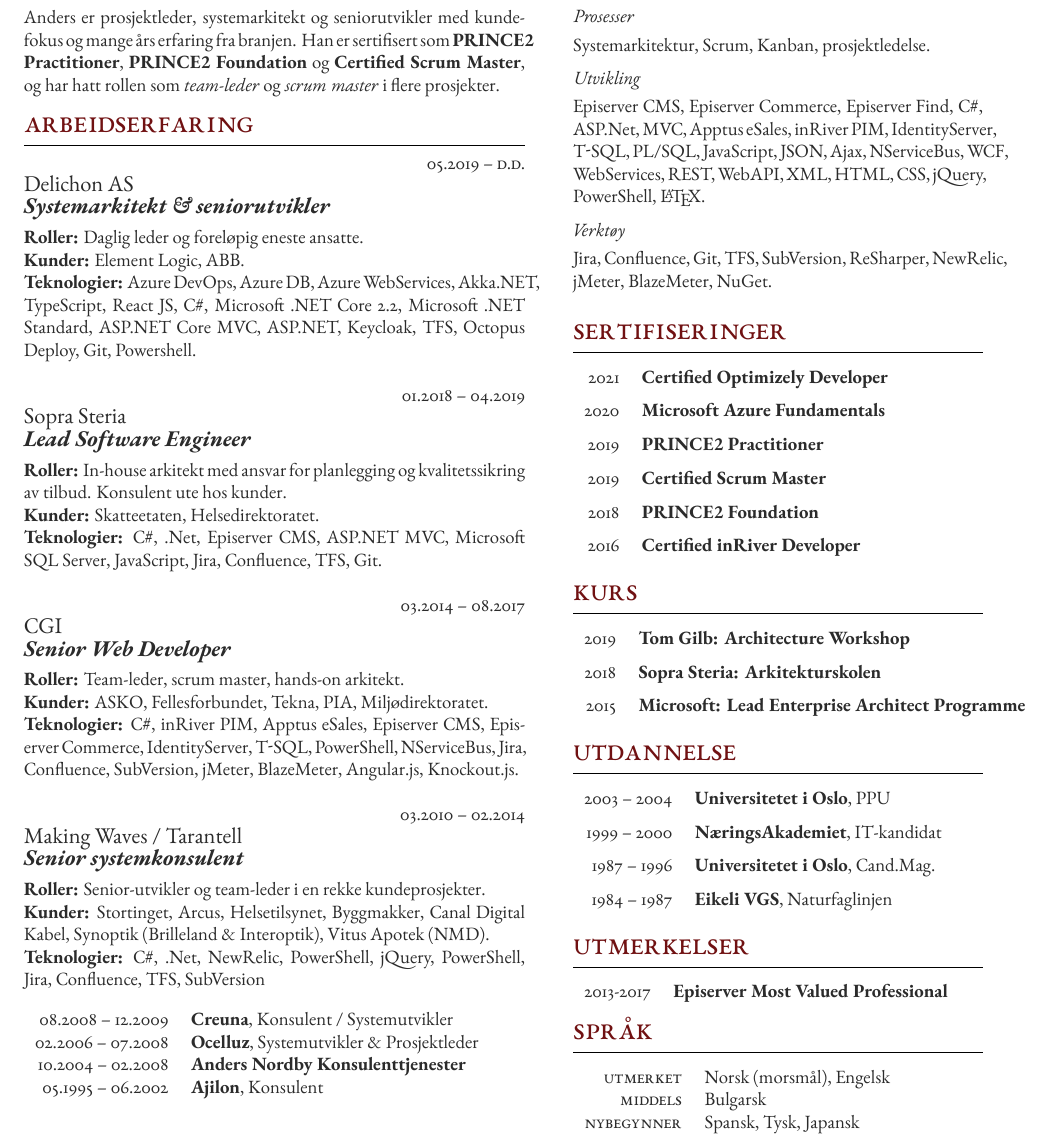
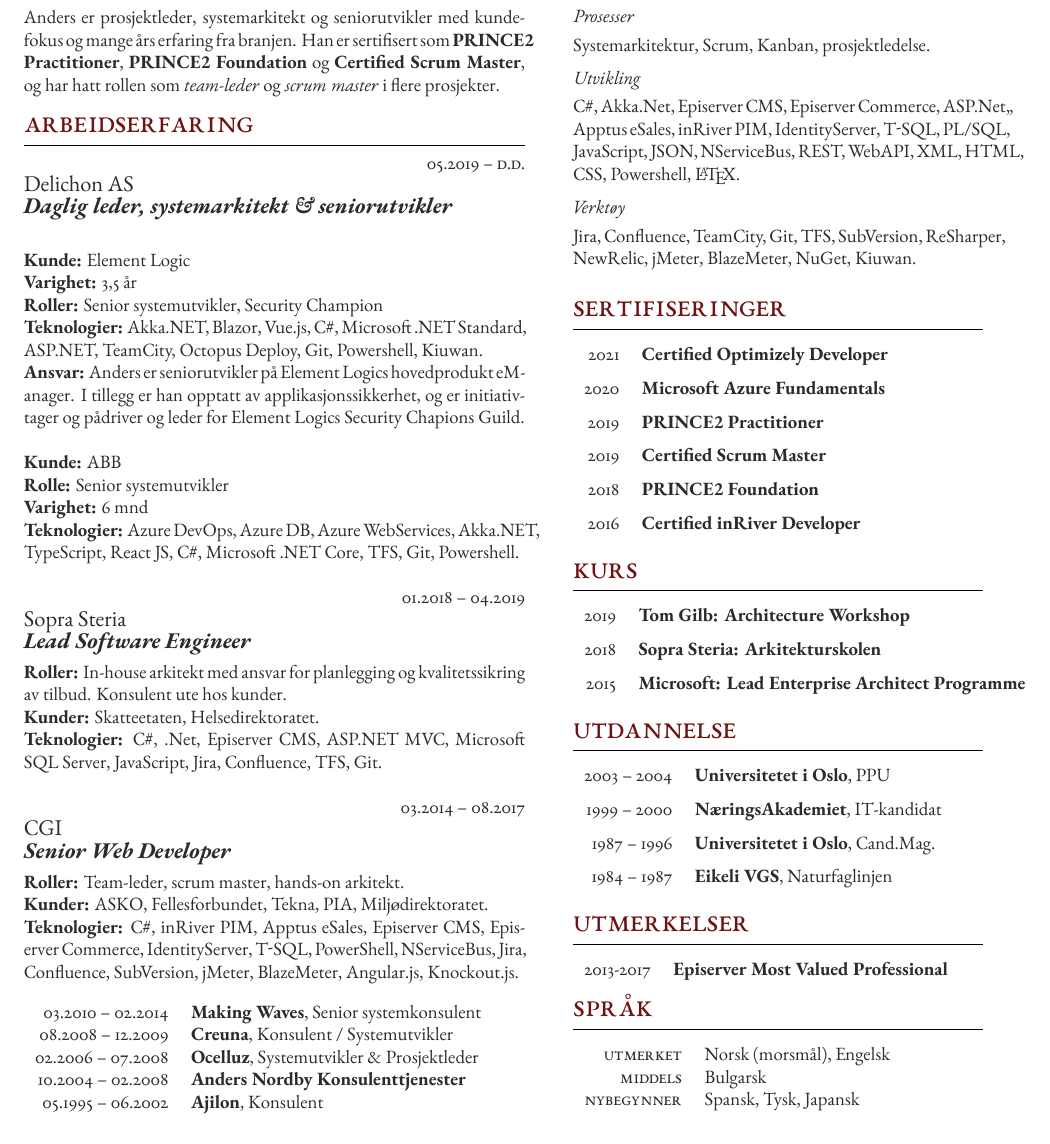
Before and after one commit to agnordby/cv, a LaTeX CV (CV_Anders_G_Nordby_NO/CV_Anders_G_Nordby_NO.tex): part of the page, cut so that both start at the same text. The pictures show the PDF file CV_Anders_G_Nordby_NO/CV_Anders_G_Nordby_NO.pdf that the author committed with the source.

Commit message:
Move MW to old stuff

```diff
--- a/CV_Anders_G_Nordby_NO/CV_Anders_G_Nordby_NO.tex
+++ b/CV_Anders_G_Nordby_NO/CV_Anders_G_Nordby_NO.tex
@@ -72,12 +72,28 @@
 \workposition{05.2019 -- d.d.}
 {}
 {Delichon AS}
-{Systemarkitekt \& seniorutvikler}
-{\textbf{Roller:} Daglig leder og foreløpig eneste ansatte.
+{Daglig leder, systemarkitekt \& seniorutvikler}
+{\textbf{}
 
-\textbf{Kunder:} Element Logic, ABB.
+\textbf{Kunde:} Element Logic
 
-\textbf{Teknologier:} Azure DevOps, Azure DB, Azure WebServices, Akka.NET, TypeScript, React JS, C\#, Microsoft .NET Core 2.2, Microsoft .NET Standard, ASP.NET Core MVC, ASP.NET, Keycloak, TFS, Octopus Deploy, Git, Powershell.
+\textbf{Varighet:} 3,5 år
+
+\textbf{Roller:} Senior systemutvikler, Security Champion
+
+\textbf{Teknologier:} Akka.NET, Blazor, Vue.js, C\#, Microsoft .NET Standard, ASP.NET, TeamCity, Octopus Deploy, Git, Powershell, Kiuwan.
+
+\textbf{Ansvar:} Anders er seniorutvikler på Element Logics hovedprodukt eManager. I tillegg er han opptatt av applikasjonssikkerhet, og er initiativtager og pådriver og leder for Element Logics Security Chapions Guild.
+
+\textbf{}
+
+\textbf{Kunde:} ABB
+
+\textbf{Rolle:} Senior systemutvikler
+
+\textbf{Varighet:} 6 mnd
+
+\textbf{Teknologier:} Azure DevOps, Azure DB, Azure WebServices, Akka.NET, TypeScript, React JS, C\#, Microsoft .NET Core, TFS, Git, Powershell.
 }
 
 \workposition{01.2018 -- 04.2019}
@@ -102,20 +118,10 @@
 \textbf{Teknologier:} C\#, inRiver PIM, Apptus eSales, Episerver CMS, Episerver Commerce, IdentityServer, T-SQL, PowerShell, NServiceBus, Jira, Confluence, SubVersion, jMeter, BlazeMeter, Angular.js, Knockout.js.
 }
 
-\workposition{03.2010 -- 02.2014}
-{}
-{Making Waves / Tarantell}
-{Senior systemkonsulent}
-{\textbf{Roller:} Senior-utvikler og team-leder i en rekke kundeprosjekter.
-
-\textbf{Kunder:} Stortinget, Arcus, Helsetilsynet, Byggmakker, Canal Digital Kabel, Synoptik (Brilleland \& Interoptik), Vitus Apotek (NMD).
-
-\textbf{Teknologier:} C\#, .Net, NewRelic, PowerShell, jQuery, PowerShell, Jira, Confluence, TFS, SubVersion
-}
-
 %------------------------------------------------
 
 \begin{supertabular}{rl} % Start a table with two columns, the table will ensure everything is aligned
+	\tableentry{\textsc{03.2010 -- 02.2014}}{\textbf{Making Waves}, Senior systemkonsulent}{}
 	\tableentry{\textsc{08.2008 -- 12.2009}}{\textbf{Creuna}, Konsulent / Systemutvikler}{}
 	\tableentry{\textsc{02.2006 -- 07.2008}}{\textbf{Ocelluz}, Systemutvikler \& Prosjektleder}{}
 	\tableentry{\textsc{10.2004 -- 02.2008}}{\textbf{Anders Nordby Konsulenttjenester}}{}
@@ -153,9 +159,9 @@
 
 \longformdescription{Prosesser}{Systemarkitektur, Scrum, Kanban, prosjektledelse.}
 
-\longformdescription{Utvikling}{Episerver CMS, Episerver Commerce, Episerver Find, C\#, ASP.Net, MVC, Apptus eSales, inRiver PIM, IdentityServer, T-SQL, PL/SQL, JavaScript, JSON, Ajax, NServiceBus, WCF, WebServices, REST, WebAPI, XML, HTML, CSS, jQuery, PowerShell, \LaTeX.}
+\longformdescription{Utvikling}{C\#, Akka.Net, Episerver CMS, Episerver Commerce, ASP.Net,, Apptus eSales, inRiver PIM, IdentityServer, T-SQL, PL/SQL, JavaScript, JSON, NServiceBus, REST, WebAPI, XML, HTML, CSS, Powershell, \LaTeX.}
 
-\longformdescription{Verktøy}{Jira, Confluence, Git, TFS, SubVersion, ReSharper, NewRelic, jMeter, BlazeMeter, NuGet.}
+\longformdescription{Verktøy}{Jira, Confluence, TeamCity, Git, TFS, SubVersion, ReSharper, NewRelic, jMeter, BlazeMeter, NuGet, Kiuwan.}
 
 
 %----------------------------------------------------------------------------------------
```
Also changed, not shown: CV_Anders_G_Nordby_EN/CV_Anders_G_Nordby_EN.tex (+21 -16 lines), CV_Anders_G_Nordby_EN/CV_Anders_G_Nordby_EN.pdf, CV_Anders_G_Nordby_NO/CV_Anders_G_Nordby_NO.pdf.
